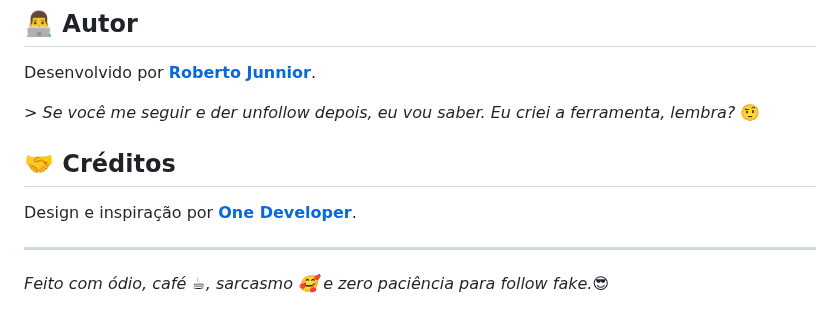
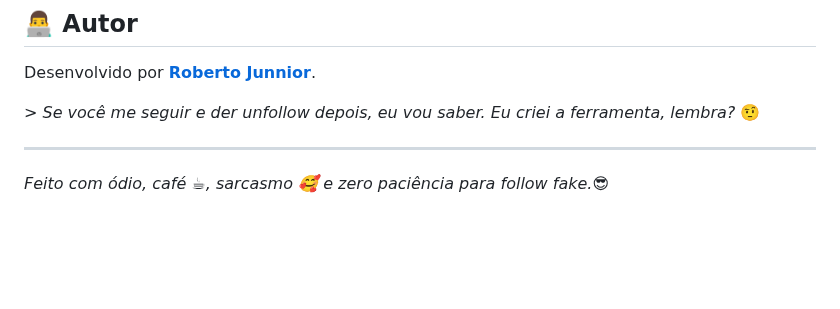
Before and after one commit to robertojunnior/git-check, a Markdown page: README.md, the part around the change. Rendered like a GitHub page; blank space fills up the shorter version.

```diff
--- a/README.md
+++ b/README.md
@@ -70,10 +70,6 @@ Desenvolvido por **[Roberto Junnior](https://github.com/robertojunnior)**.
 
 _> Se você me seguir e der unfollow depois, eu vou saber. Eu criei a ferramenta, lembra?_ 🤨
 
-## 🤝 Créditos
-
-Design e inspiração por **[One Developer](https://onedeveloper.framer.ai)**.
-
 ---
 
 _Feito com ódio, café ☕, sarcasmo 🥰 e zero paciência para follow fake.😎_
```
